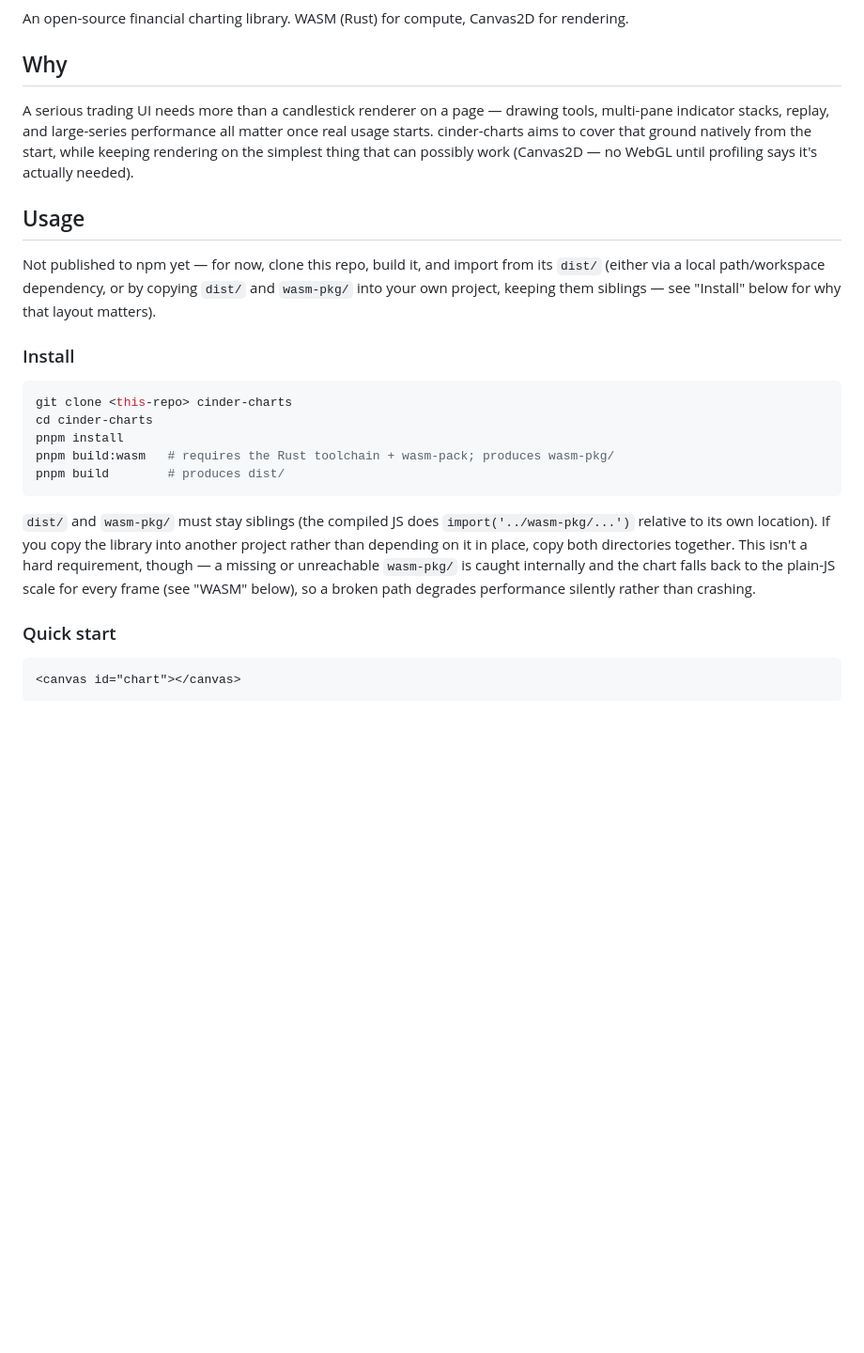
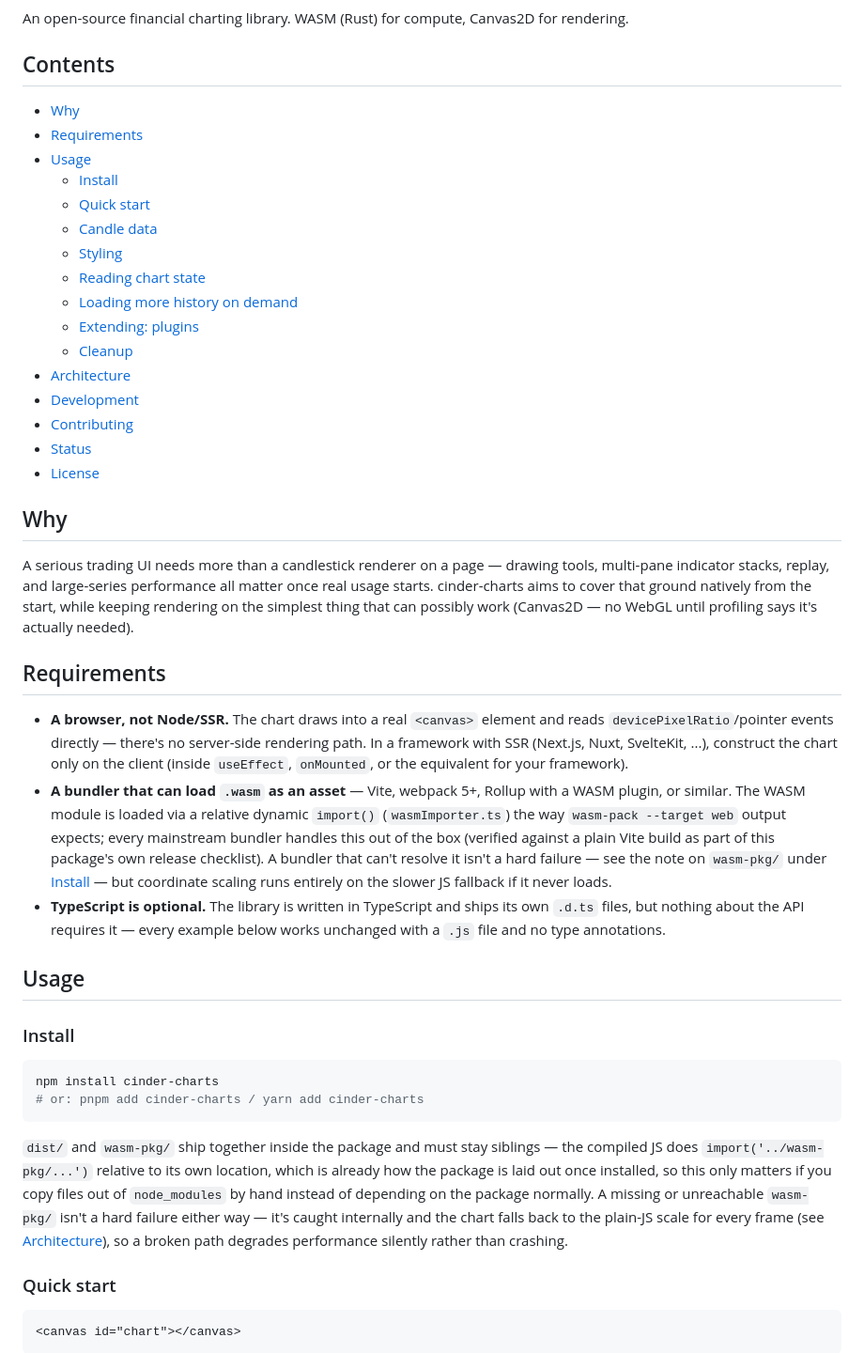
Before and after one commit to eatnows/wick-charts, a Markdown page: README.md, the part around one of its changes. Shown at 94% size. Drawn GitHub-style; blank space fills up the shorter version.

Commit message:
Bring README up to date for a real npm release and fix rough edges
Re-reviewed the README specifically as a first-time OSS visitor would
read it, ahead of publishing. Found and fixed:

- Install instructions still said "not published to npm yet" and told
  readers to clone+build from source as the primary path — now leads
  with npm install, with source-build moved to a dedicated
  Development section for contributors.
- Status's closing line still said "Not published to npm."
- No Requirements section existed anywhere — bundler/WASM-asset
  compatibility, browser-only (no SSR), and TypeScript being optional
  were all things a newcomer evaluating the library would want to know
  before installing, not discover by trial and error.
- The build/test commands were an orphaned code block sitting under
  the Indicators section with no heading of their own.
- No Contents/TOC despite the README being long enough to need one, no
  Contributing section, and License/CHANGELOG weren't linked anywhere.

Added badges (npm version, license), a table of contents, the
Requirements section, a proper Development section, a short
Contributing section, and links to LICENSE/CHANGELOG.md.

````diff
--- a/README.md
+++ b/README.md
@@ -3,4 +6,23 @@
 An open-source financial charting library. WASM (Rust) for compute, Canvas2D for rendering.
+
+## Contents
+
+- [Why](#why)
+- [Requirements](#requirements)
+- [Usage](#usage)
+  - [Install](#install)
+  - [Quick start](#quick-start)
+  - [Candle data](#candle-data)
+  - [Styling](#styling)
+  - [Reading chart state](#reading-chart-state)
+  - [Loading more history on demand](#loading-more-history-on-demand)
+  - [Extending: plugins](#extending-plugins)
+  - [Cleanup](#cleanup)
+- [Architecture](#architecture)
+- [Development](#development)
+- [Contributing](#contributing)
+- [Status](#status)
+- [License](#license)
 
 ## Why
 
@@ -10,28 +32,39 @@ usage starts. cinder-charts aims to cover that ground natively from the start, w
 rendering on the simplest thing that can possibly work (Canvas2D — no WebGL until profiling
 says it's actually needed).
 
+## Requirements
+
+- **A browser, not Node/SSR.** The chart draws into a real `<canvas>` element and reads
+  `devicePixelRatio`/pointer events directly — there's no server-side rendering path. In a
+  framework with SSR (Next.js, Nuxt, SvelteKit, ...), construct the chart only on the client
+  (inside `useEffect`, `onMounted`, or the equivalent for your framework).
+- **A bundler that can load `.wasm` as an asset** — Vite, webpack 5+, Rollup with a WASM
+  plugin, or similar. The WASM module is loaded via a relative dynamic `import()`
+  (`wasmImporter.ts`) the way `wasm-pack --target web` output expects; every mainstream
+  bundler handles this out of the box (verified against a plain Vite build as part of this
+  package's own release checklist). A bundler that can't resolve it isn't a hard failure —
+  see the note on `wasm-pkg/` under [Install](#install) — but coordinate scaling runs
+  entirely on the slower JS fallback if it never loads.
+- **TypeScript is optional.** The library is written in TypeScript and ships its own `.d.ts`
+  files, but nothing about the API requires it — every example below works unchanged with a
+  `.js` file and no type annotations.
+
 ## Usage
-
-Not published to npm yet — for now, clone this repo, build it, and import from its `dist/`
-(either via a local path/workspace dependency, or by copying `dist/` and `wasm-pkg/` into your
-own project, keeping them siblings — see "Install" below for why that layout matters).
 
 ### Install
 
 ```bash
-git clone <this-repo> cinder-charts
-cd cinder-charts
-pnpm install
-pnpm build:wasm   # requires the Rust toolchain + wasm-pack; produces wasm-pkg/
-pnpm build        # produces dist/
+npm install cinder-charts
+# or: pnpm add cinder-charts / yarn add cinder-charts
 ```
 
-`dist/` and `wasm-pkg/` must stay siblings (the compiled JS does `import('../wasm-pkg/...')`
-relative to its own location). If you copy the library into another project rather than
-depending on it in place, copy both directories together. This isn't a hard requirement,
-though — a missing or unreachable `wasm-pkg/` is caught internally and the chart falls back to
-the plain-JS scale for every frame (see "WASM" below), so a broken path degrades performance
-silently rather than crashing.
+`dist/` and `wasm-pkg/` ship together inside the package and must stay siblings — the compiled
+JS does `import('../wasm-pkg/...')` relative to its own location, which is already how the
+package is laid out once installed, so this only matters if you copy files out of
+`node_modules` by hand instead of depending on the package normally. A missing or unreachable
+`wasm-pkg/` isn't a hard failure either way — it's caught internally and the chart falls back
+to the plain-JS scale for every frame (see [Architecture](#architecture)), so a broken path
+degrades performance silently rather than crashing.
 
 ### Quick start
 
````
Also changed, not shown: other parts of README.md (+26 -3 lines).
